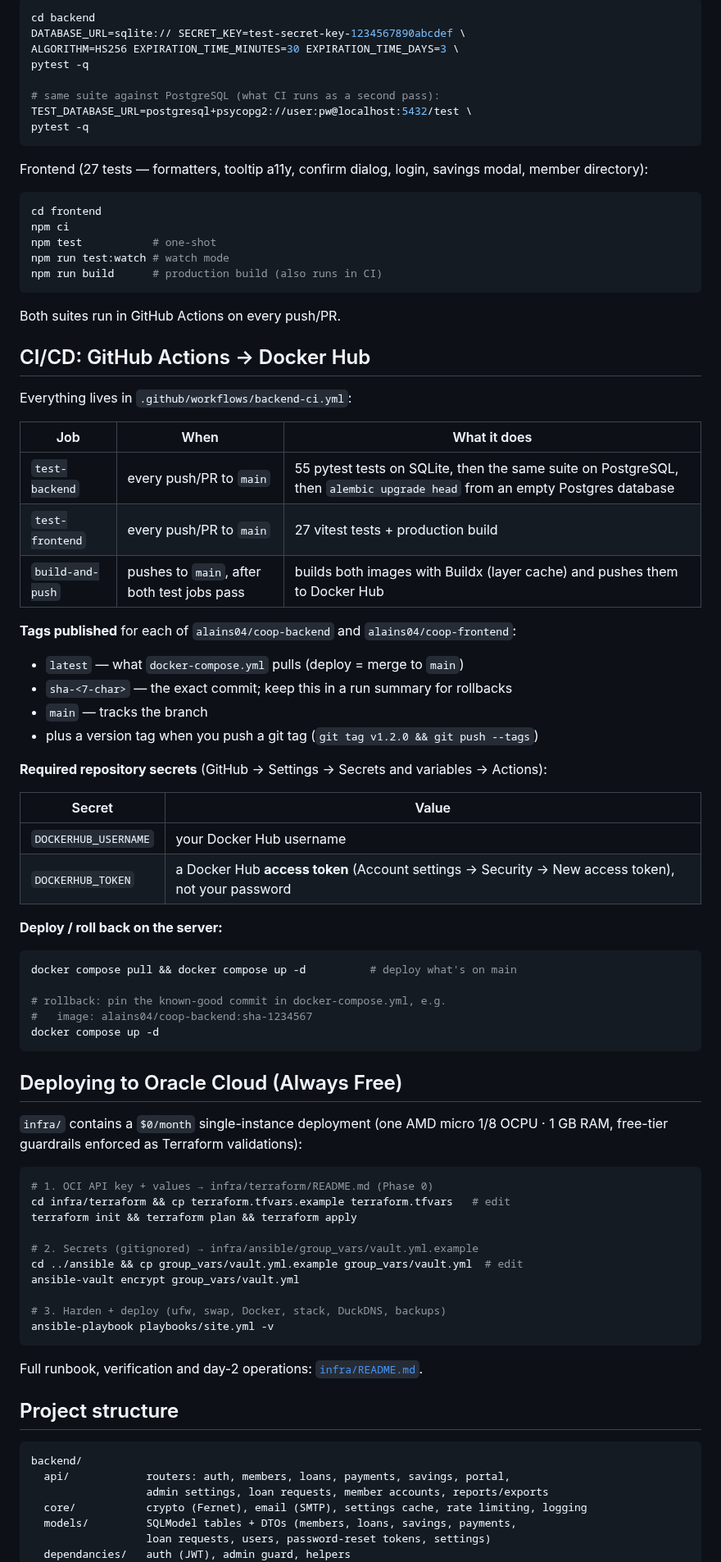
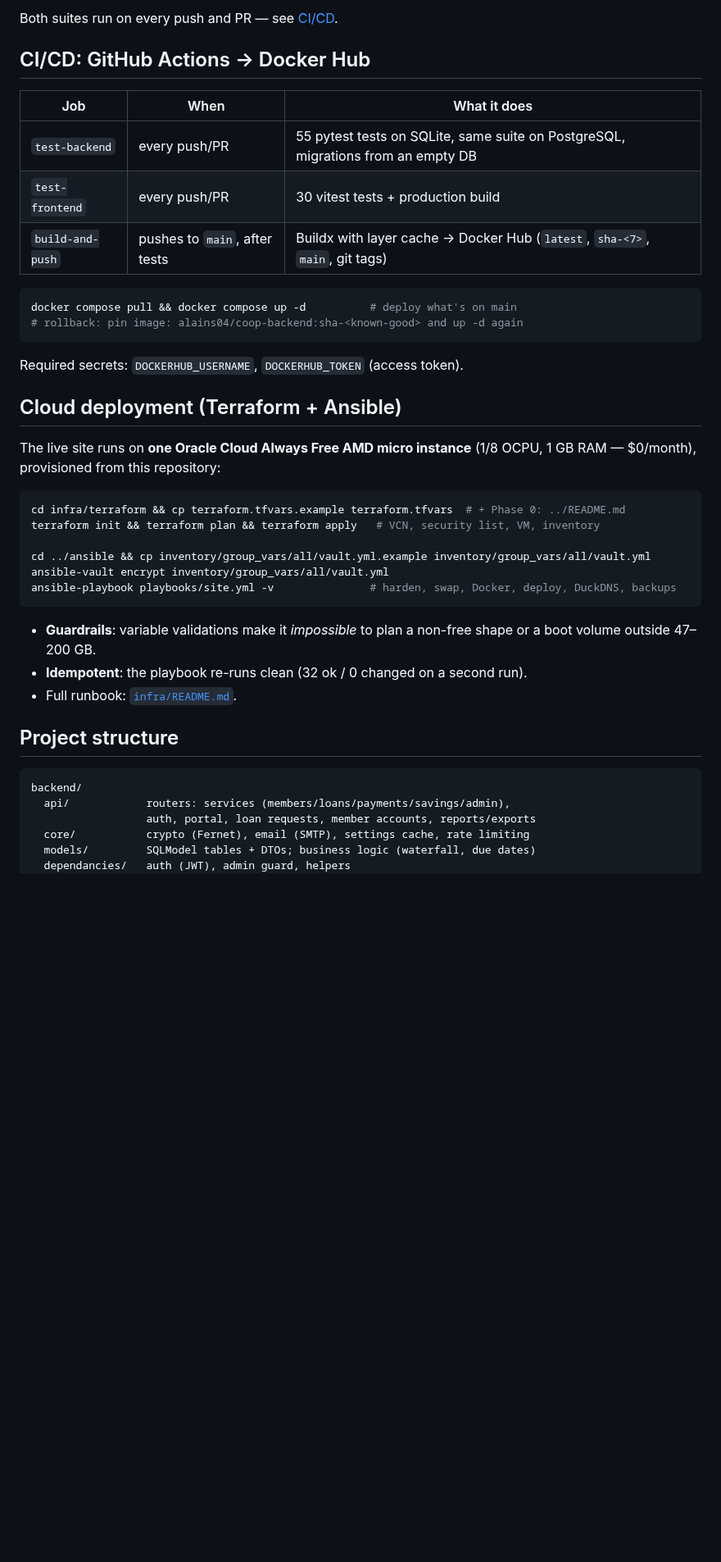
Before and after one commit to salainiyo/cooperative-system-management, a Markdown page: README.md, the part around one of its changes. Shown at 82% size. Drawn GitHub-style; blank space fills up the shorter version.

````diff
--- a/README.md
+++ b/README.md
@@ -135,90 +254,47 @@ savings/withdrawals, reports & CSV exports):
 
-```bash
-cd backend
-DATABASE_URL=sqlite:// SECRET_KEY=test-secret-key-1234567890abcdef \
-ALGORITHM=HS256 EXPIRATION_TIME_MINUTES=30 EXPIRATION_TIME_DAYS=3 \
-pytest -q
-
-# same suite against PostgreSQL (what CI runs as a second pass):
-TEST_DATABASE_URL=postgresql+psycopg2://user:pw@localhost:5432/test \
-pytest -q
-```
-
-Frontend (27 tests — formatters, tooltip a11y, confirm dialog, login, savings modal,
-member directory):
-
-```bash
-cd frontend
-npm ci
-npm test           # one-shot
-npm run test:watch # watch mode
-npm run build      # production build (also runs in CI)
-```
-
-Both suites run in GitHub Actions on every push/PR.
+Both suites run on every push and PR — see [CI/CD](#cicd-github-actions--docker-hub).
 
 ## CI/CD: GitHub Actions → Docker Hub
 
-Everything lives in `.github/workflows/backend-ci.yml`:
-
 | Job | When | What it does |
 |---|---|---|
-| `test-backend` | every push/PR to `main` | 55 pytest tests on SQLite, then the same suite on PostgreSQL, then `alembic upgrade head` from an empty Postgres database |
-| `test-frontend` | every push/PR to `main` | 27 vitest tests + production build |
-| `build-and-push` | pushes to `main`, after both test jobs pass | builds both images with Buildx (layer cache) and pushes them to Docker Hub |
-
-**Tags published** for each of `alains04/coop-backend` and `alains04/coop-frontend`:
-
-- `latest` — what `docker-compose.yml` pulls (deploy = merge to `main`)
-- `sha-<7-char>` — the exact commit; keep this in a run summary for rollbacks
-- `main` — tracks the branch
-- plus a version tag when you push a git tag (`git tag v1.2.0 && git push --tags`)
-
-**Required repository secrets** (GitHub → Settings → Secrets and variables → Actions):
-
-| Secret | Value |
-|---|---|
-| `DOCKERHUB_USERNAME` | your Docker Hub username |
-| `DOCKERHUB_TOKEN` | a Docker Hub **access token** (Account settings → Security → New access token), not your password |
-
-**Deploy / roll back on the server:**
+| `test-backend` | every push/PR | 55 pytest tests on SQLite, same suite on PostgreSQL, migrations from an empty DB |
+| `test-frontend` | every push/PR | 30 vitest tests + production build |
+| `build-and-push` | pushes to `main`, after tests | Buildx with layer cache → Docker Hub (`latest`, `sha-<7>`, `main`, git tags) |
 
 ```bash
 docker compose pull && docker compose up -d          # deploy what's on main
-
-# rollback: pin the known-good commit in docker-compose.yml, e.g.
-#   image: alains04/coop-backend:sha-1234567
-docker compose up -d
+# rollback: pin image: alains04/coop-backend:sha-<known-good> and up -d again
 ```
 
-## Deploying to Oracle Cloud (Always Free)
+Required secrets: `DOCKERHUB_USERNAME`, `DOCKERHUB_TOKEN` (access token).
 
-`infra/` contains a `$0/month` single-instance deployment (one AMD micro
-1/8 OCPU · 1 GB RAM, free-tier guardrails enforced as Terraform validations):
+## Cloud deployment (Terraform + Ansible)
+
+The live site runs on **one Oracle Cloud Always Free AMD micro instance**
+(1/8 OCPU, 1 GB RAM — $0/month), provisioned from this repository:
 
 ```bash
-# 1. OCI API key + values → infra/terraform/README.md (Phase 0)
-cd infra/terraform && cp terraform.tfvars.example terraform.tfvars   # edit
-terraform init && terraform plan && terraform apply
+cd infra/terraform && cp terraform.tfvars.example terraform.tfvars  # + Phase 0: ../README.md
+terraform init && terraform plan && terraform apply   # VCN, security list, VM, inventory
 
-# 2. Secrets (gitignored) → infra/ansible/group_vars/vault.yml.example
-cd ../ansible && cp group_vars/vault.yml.example group_vars/vault.yml  # edit
-ansible-vault encrypt group_vars/vault.yml
-
-# 3. Harden + deploy (ufw, swap, Docker, stack, DuckDNS, backups)
-ansible-playbook playbooks/site.yml -v
+cd ../ansible && cp inventory/group_vars/all/vault.yml.example inventory/group_vars/all/vault.yml
+ansible-vault encrypt inventory/group_vars/all/vault.yml
+ansible-playbook playbooks/site.yml -v               # harden, swap, Docker, deploy, DuckDNS, backups
 ```
 
-Full runbook, verification and day-2 operations: [`infra/README.md`](infra/README.md).
+* **Guardrails**: variable validations make it *impossible* to plan a non-free
+  shape or a boot volume outside 47–200 GB.
+* **Idempotent**: the playbook re-runs clean (32 ok / 0 changed on a second run).
+* Full runbook: [`infra/README.md`](infra/README.md).
 
 ## Project structure
 
 ```
 backend/
-  api/            routers: auth, members, loans, payments, savings, portal,
-                  admin settings, loan requests, member accounts, reports/exports
-  core/           crypto (Fernet), email (SMTP), settings cache, rate limiting, logging
-  models/         SQLModel tables + DTOs (members, loans, savings, payments,
-                  loan requests, users, password-reset tokens, settings)
+  api/            routers: services (members/loans/payments/savings/admin),
+                  auth, portal, loan requests, member accounts, reports/exports
+  core/           crypto (Fernet), email (SMTP), settings cache, rate limiting
+  models/         SQLModel tables + DTOs; business logic (waterfall, due dates)
   dependancies/   auth (JWT), admin guard, helpers
   migrations/     Alembic revisions
````
Also changed, not shown: other parts of README.md (+236 -91 lines), docs/screenshots/collections.png (added), docs/screenshots/dashboard.png (added), docs/screenshots/loans.png (added), docs/screenshots/login.png (added), docs/screenshots/members.png (added), 2 other files.
